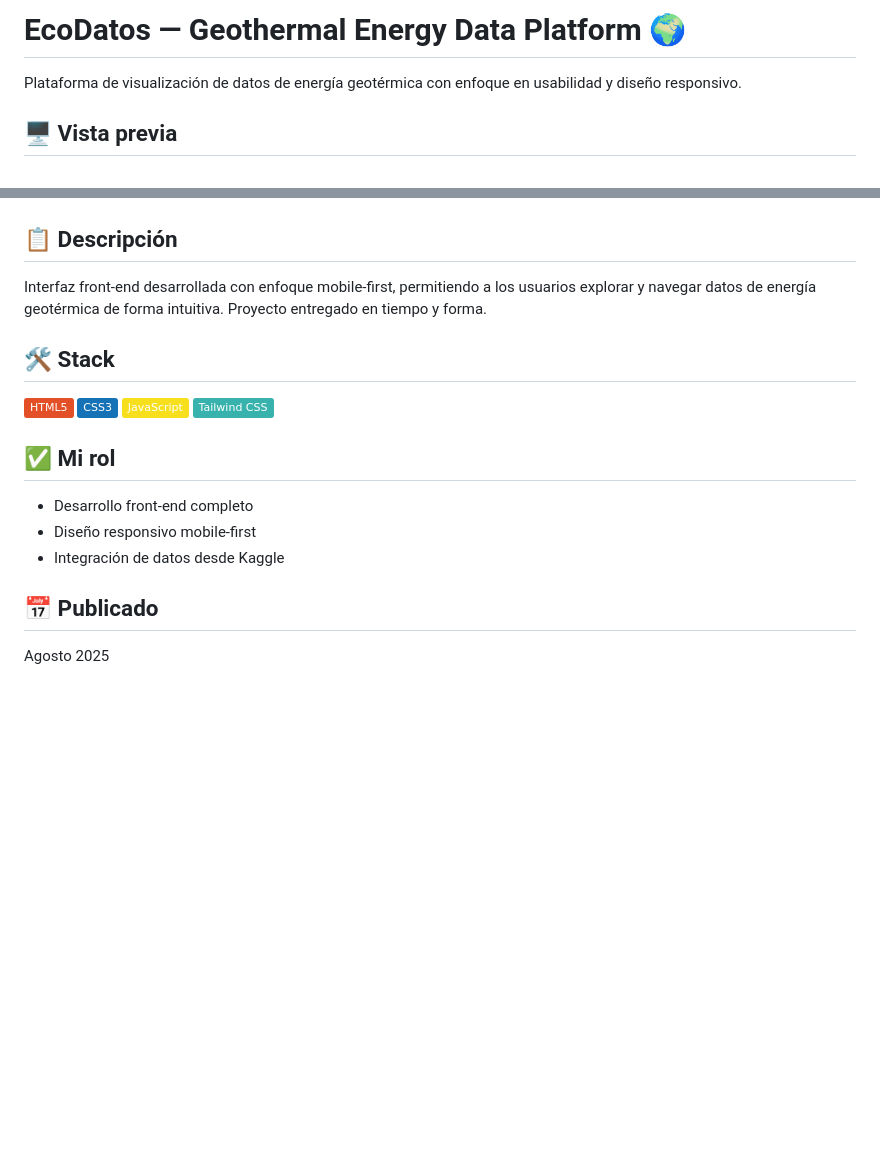
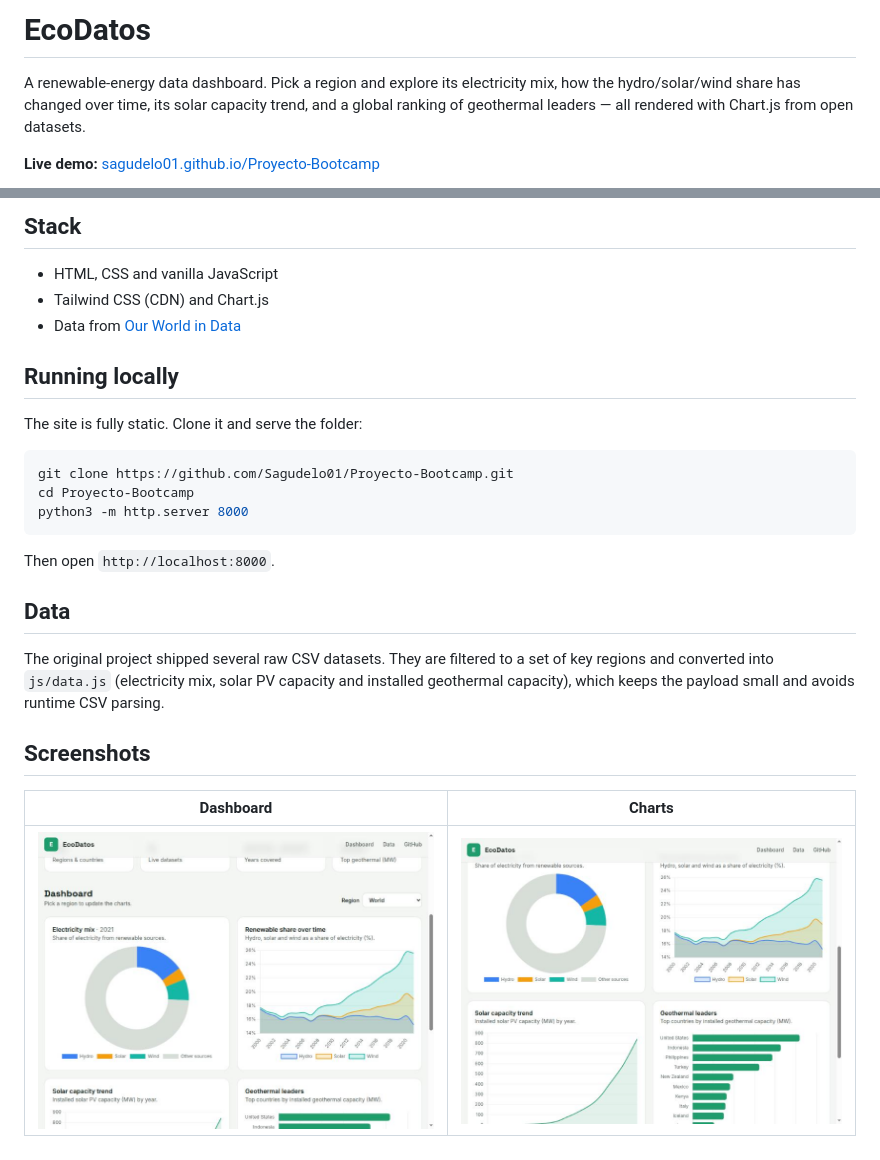
Before and after one commit to Sagudelo01/Proyecto-Bootcamp, a Markdown page: README.md, 2 parts joined by grey strips. GitHub-like rendering; pictures changed too: docs/charts.png (added), docs/dashboard.png (added); badges without logos; blank space fills up the shorter version.

Commit message:
docs: rewrite readme in english and add license

````diff
--- a/README.md
+++ b/README.md
@@ -1,6 +1,6 @@
-# EcoDatos — Geothermal Energy Data Platform 🌍
+# EcoDatos
 
-Plataforma de visualización de datos de energía geotérmica con enfoque en usabilidad y diseño responsivo.
+A renewable-energy data dashboard. Pick a region and explore its electricity mix, how the hydro/solar/wind share has changed over time, its solar capacity trend, and a global ranking of geothermal leaders — all rendered with Chart.js from open datasets.
 
-## 🖥️ Vista previa
+**Live demo:** [sagudelo01.github.io/Proyecto-Bootcamp](https://sagudelo01.github.io/Proyecto-Bootcamp/)
 
@@ -12,22 +16,31 @@ Plataforma de visualización de datos de energía geotérmica con enfoque en usa
 
+## Stack
 
-## 📋 Descripción
+- HTML, CSS and vanilla JavaScript
+- Tailwind CSS (CDN) and Chart.js
+- Data from [Our World in Data](https://ourworldindata.org/energy)
 
-Interfaz front-end desarrollada con enfoque mobile-first, permitiendo a los usuarios explorar y navegar datos de energía geotérmica de forma intuitiva. Proyecto entregado en tiempo y forma.
+## Running locally
 
-## 🛠️ Stack
+The site is fully static. Clone it and serve the folder:
 
-![HTML](https://img.shields.io/badge/HTML5-E34F26?style=flat&logo=html5&logoColor=white)
-![CSS](https://img.shields.io/badge/CSS3-1572B6?style=flat&logo=css3&logoColor=white)
-![JavaScript](https://img.shields.io/badge/JavaScript-F7DF1E?style=flat&logo=javascript&logoColor=black)
-![Tailwind](https://img.shields.io/badge/Tailwind_CSS-38B2AC?style=flat&logo=tailwind-css&logoColor=white)
+```bash
+git clone https://github.com/Sagudelo01/Proyecto-Bootcamp.git
+cd Proyecto-Bootcamp
+python3 -m http.server 8000
+```
 
-## ✅ Mi rol
+Then open `http://localhost:8000`.
 
-- Desarrollo front-end completo
-- Diseño responsivo mobile-first
-- Integración de datos desde Kaggle
+## Data
 
-## 📅 Publicado
+The original project shipped several raw CSV datasets. They are filtered to a
+set of key regions and converted into `js/data.js` (electricity mix, solar PV
+capacity and installed geothermal capacity), which keeps the payload small and
+avoids runtime CSV parsing.
 
-Agosto 2025
+## Screenshots
+
+| Dashboard | Charts |
+|---|---|
+| ![Dashboard](docs/dashboard.png) | ![Charts](docs/charts.png) |
````
Also changed, not shown: other parts of README.md (+7 -3 lines), docs/hero.png (added), 1 other file.
